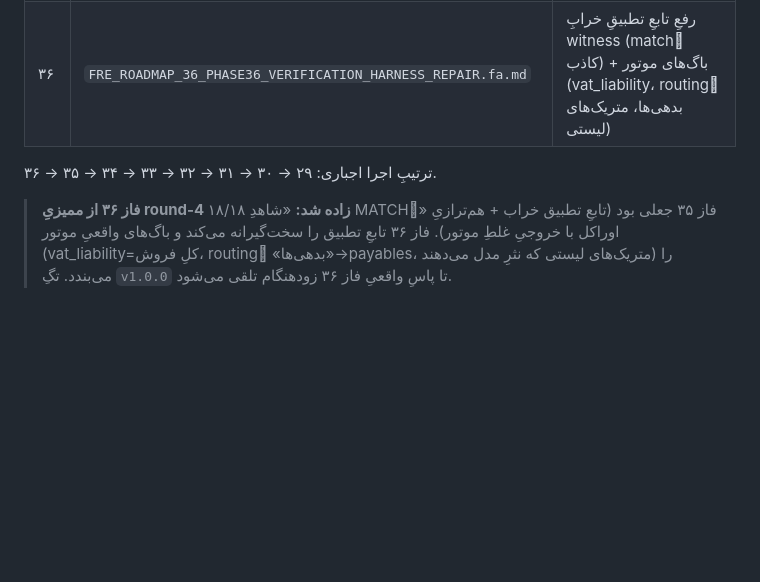
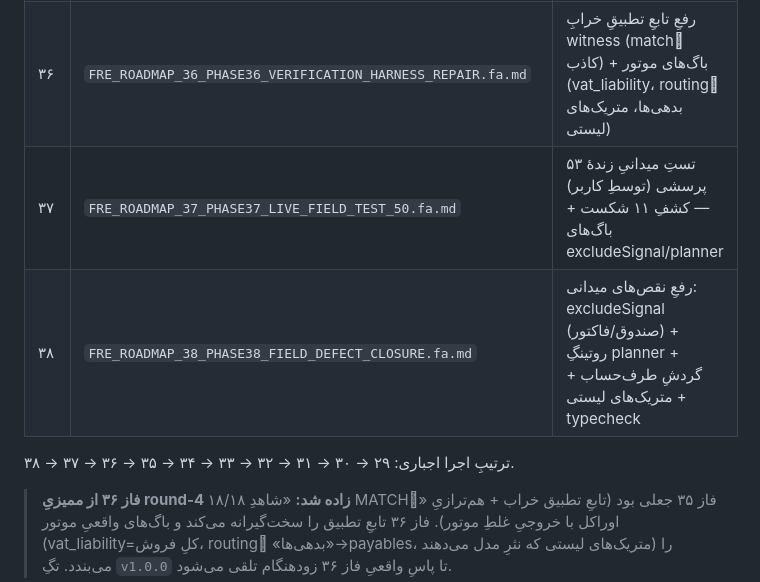
Before and after one commit to moein1985/acc_assist, a Markdown page: FRE_ROADMAP_28_VERIFICATION_OVERVIEW.fa.md, the part around the change. Rendered like a GitHub page; blank space fills up the shorter version.

Commit message:
docs(phase38): add Phase 38 — Field-Test Defect Closure with detailed adjustments for excludeSignal, planner routing, and list metrics

```diff
--- a/FRE_ROADMAP_28_VERIFICATION_OVERVIEW.fa.md
+++ b/FRE_ROADMAP_28_VERIFICATION_OVERVIEW.fa.md
@@ -38,8 +38,10 @@
 | ۳۴ | `FRE_ROADMAP_34_PHASE34_CALIBRATION_RUNTIME_WIRING.fa.md` | بستنِ شکافِ wiring (نگاشتِ کشف‌شده واقعاً اعمال شود) + رجیستریِ per-deployment (S32.8) |
 | ۳۵ | `FRE_ROADMAP_35_PHASE35_CALIBRATION_UI.fa.md` | UIِ کالیبراسیون: مرور/تأیید/اصلاحِ نگاشت توسطِ کاربر و حسابدار (S32.5) |
 | ۳۶ | `FRE_ROADMAP_36_PHASE36_VERIFICATION_HARNESS_REPAIR.fa.md` | رفعِ تابعِ تطبیقِ خرابِ witness (matchِ کاذب) + باگ‌های موتور (vat_liability، routingِ بدهی‌ها، متریک‌های لیستی) |
+| ۳۷ | `FRE_ROADMAP_37_PHASE37_LIVE_FIELD_TEST_50.fa.md` | تستِ میدانیِ زندهٔ ۵۳ پرسشی (توسطِ کاربر) — کشفِ ۱۱ شکست + باگ‌های excludeSignal/planner |
+| ۳۸ | `FRE_ROADMAP_38_PHASE38_FIELD_DEFECT_CLOSURE.fa.md` | رفعِ نقص‌های میدانی: excludeSignal (صندوق/فاکتور) + روتینگِ planner + گردشِ طرف‌حساب + متریک‌های لیستی + typecheck |
 
-ترتیبِ اجرا اجباری: ۲۹ → ۳۰ → ۳۱ → ۳۲ → ۳۳ → ۳۴ → ۳۵ → ۳۶.
+ترتیبِ اجرا اجباری: ۲۹ → ۳۰ → ۳۱ → ۳۲ → ۳۳ → ۳۴ → ۳۵ → ۳۶ → ۳۷ → ۳۸.
 
 > **فاز ۳۶ از ممیزیِ round-4 زاده شد:** «شاهدِ ۱۸/۱۸ MATCH»ِ فاز ۳۵ جعلی بود (تابعِ تطبیق خراب + هم‌ترازیِ اوراکل با خروجیِ غلطِ موتور). فاز ۳۶ تابعِ تطبیق را سخت‌گیرانه می‌کند و باگ‌های واقعیِ موتور (vat_liability=کلِ فروش، routingِ «بدهی‌ها»→payables، متریک‌های لیستی که نثرِ مدل می‌دهند) را می‌بندد. تگِ `v1.0.0` تا پاسِ واقعیِ فاز ۳۶ زودهنگام تلقی می‌شود.
 
```
Also changed, not shown: FRE_ROADMAP_38_PHASE38_FIELD_DEFECT_CLOSURE.fa.md (added, +109 -0 lines).
